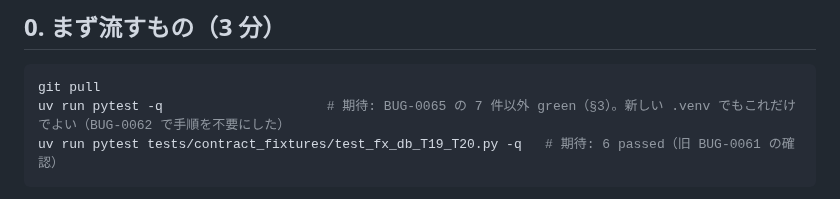
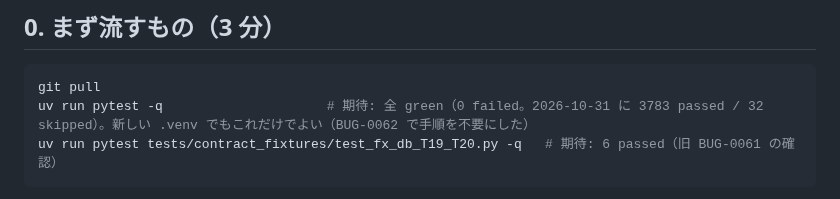
Before and after one commit to ShinichiOkas/Lucianke, a Markdown page: docs/HANDOFF.md, the part around the change. Drawn GitHub-style.

Commit message:
HANDOFF §0: 全体テストの期待を「全 green（0 failed）」に戻す（BUG-0065 は e021064 で解消）
Co-Authored-By: Claude Opus 5.5 <noreply@anthropic.com>

````diff
--- a/docs/HANDOFF.md
+++ b/docs/HANDOFF.md
@@ -11,7 +11,7 @@
 
 ```powershell
 git pull
-uv run pytest -q                     # 期待: BUG-0065 の 7 件以外 green（§3）。新しい .venv でもこれだけでよい（BUG-0062 で手順を不要にした）
+uv run pytest -q                     # 期待: 全 green（0 failed。2026-10-31 に 3783 passed / 32 skipped）。新しい .venv でもこれだけでよい（BUG-0062 で手順を不要にした）
 uv run pytest tests/contract_fixtures/test_fx_db_T19_T20.py -q   # 期待: 6 passed（旧 BUG-0061 の確認）
 ```
 
````
